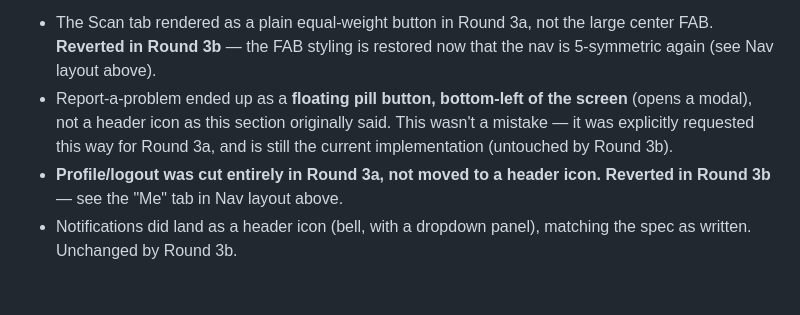
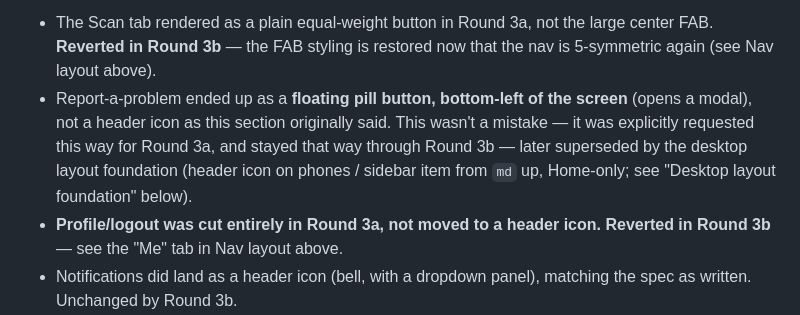
Before and after one commit to zenoframeria/RFC-Recycle-for-Credits, a Markdown page: CLAUDE.md, the part around the change. Rendered like a GitHub page; blank space fills up the shorter version.

Commit message:
docs: mark floating report pill as superseded in Round 3a note
Co-Authored-By: Claude Opus 5.5 <noreply@anthropic.com>

```diff
--- a/CLAUDE.md
+++ b/CLAUDE.md
@@ -66,7 +66,7 @@ This project is moving from fake/local data (`data.js` + `localStorage`) to a re
 
 **Implementation note (Phase 3, Round 3a) — three deviations from the "locked" spec above, all explicitly requested for that round:**
 - The Scan tab rendered as a plain equal-weight button in Round 3a, not the large center FAB. **Reverted in Round 3b** — the FAB styling is restored now that the nav is 5-symmetric again (see Nav layout above).
-- Report-a-problem ended up as a **floating pill button, bottom-left of the screen** (opens a modal), not a header icon as this section originally said. This wasn't a mistake — it was explicitly requested this way for Round 3a, and is still the current implementation (untouched by Round 3b).
+- Report-a-problem ended up as a **floating pill button, bottom-left of the screen** (opens a modal), not a header icon as this section originally said. This wasn't a mistake — it was explicitly requested this way for Round 3a, and stayed that way through Round 3b — later superseded by the desktop layout foundation (header icon on phones / sidebar item from `md` up, Home-only; see "Desktop layout foundation" below).
 - **Profile/logout was cut entirely in Round 3a, not moved to a header icon.** **Reverted in Round 3b** — see the "Me" tab in Nav layout above.
 - Notifications did land as a header icon (bell, with a dropdown panel), matching the spec as written. Unchanged by Round 3b.
 
```
